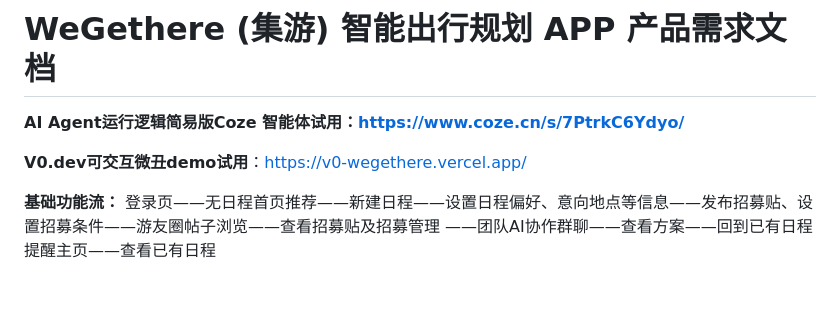
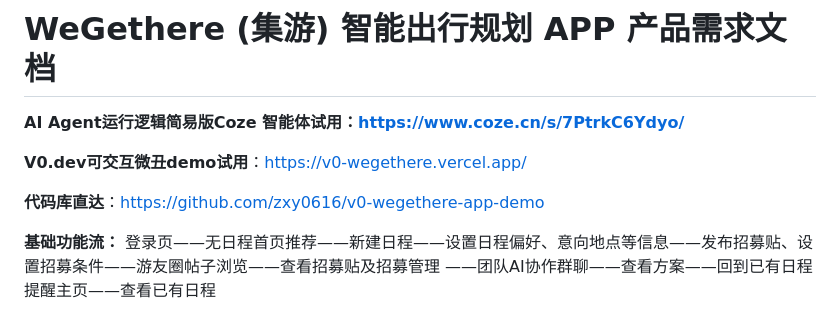
Before and after one commit to zxy0616/AI-Projects, a Markdown page: WeGeThere_APP/README.md, the part around the change. Drawn GitHub-style; blank space fills up the shorter version.

Commit message:
Add code repository link to README
Added direct link to the code repository in the README.

```diff
--- a/WeGeThere_APP/README.md
+++ b/WeGeThere_APP/README.md
@@ -3,6 +3,8 @@
 **AI Agent运行逻辑简易版Coze 智能体试用：https://www.coze.cn/s/7PtrkC6Ydyo/**
 
 **V0.dev可交互微丑demo试用**：https://v0-wegethere.vercel.app/
+
+**代码库直达**：https://github.com/zxy0616/v0-wegethere-app-demo
 
 **基础功能流：** 登录页——无日程首页推荐——新建日程——设置日程偏好、意向地点等信息——发布招募贴、设置招募条件——游友圈帖子浏览——查看招募贴及招募管理
 ——团队AI协作群聊——查看方案——回到已有日程提醒主页——查看已有日程
```
